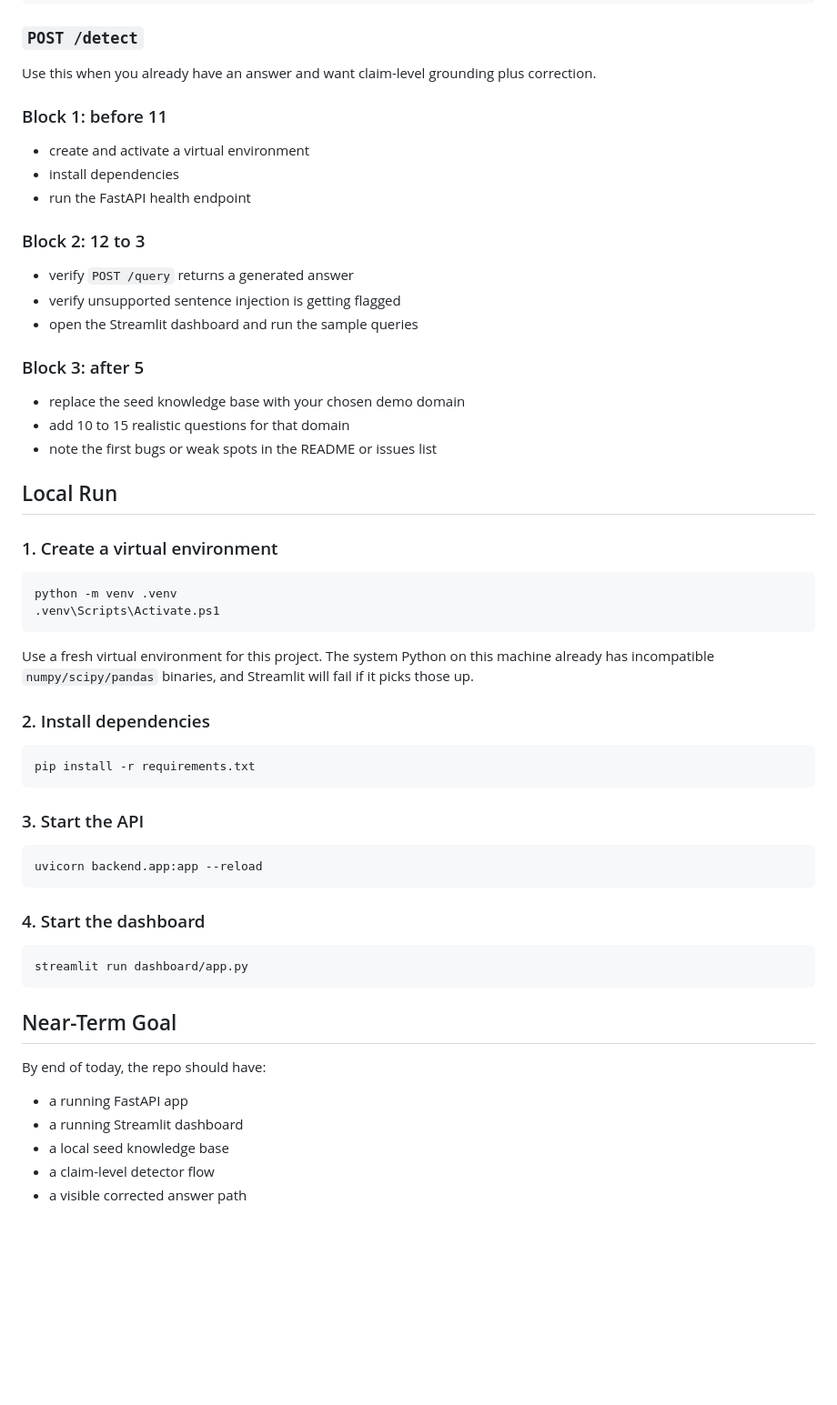
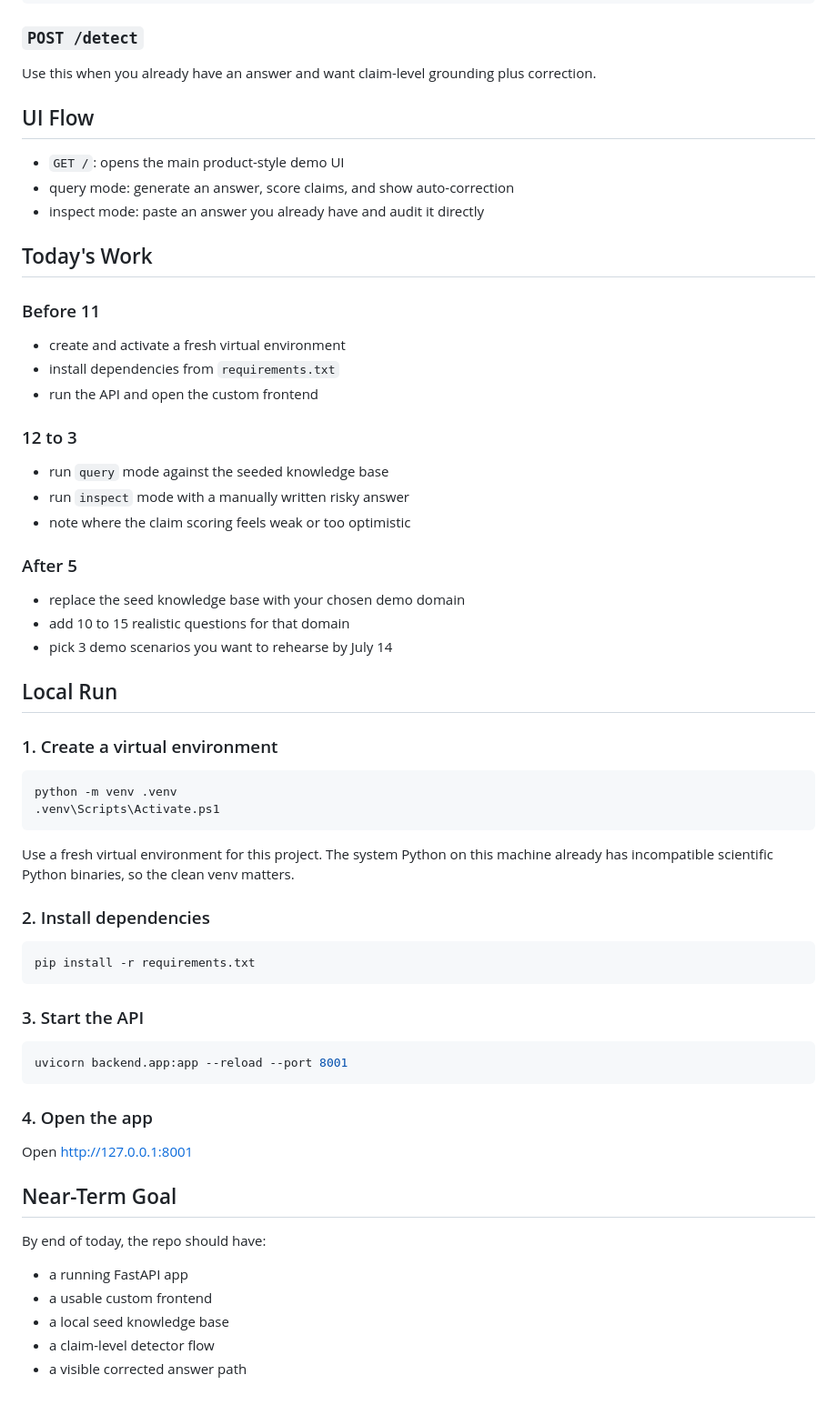
Before and after one commit to prisha-singla-dev/rag_hallucination_detector, a Markdown page: README.md, the part around one of its changes. Shown at 91% size. Drawn GitHub-style; blank space fills up the shorter version.

Commit message:
doc: documented the updated functionalities in the README.md

````diff
--- a/README.md
+++ b/README.md
@@ -80,24 +80,31 @@ Output:
 
 Use this when you already have an answer and want claim-level grounding plus correction.
 
+## UI Flow
 
-### Block 1: before 11
+- `GET /`: opens the main product-style demo UI
+- query mode: generate an answer, score claims, and show auto-correction
+- inspect mode: paste an answer you already have and audit it directly
 
-- create and activate a virtual environment
-- install dependencies
-- run the FastAPI health endpoint
+## Today's Work
 
-### Block 2: 12 to 3
+### Before 11
 
-- verify `POST /query` returns a generated answer
-- verify unsupported sentence injection is getting flagged
-- open the Streamlit dashboard and run the sample queries
+- create and activate a fresh virtual environment
+- install dependencies from `requirements.txt`
+- run the API and open the custom frontend
 
-### Block 3: after 5
+### 12 to 3
+
+- run `query` mode against the seeded knowledge base
+- run `inspect` mode with a manually written risky answer
+- note where the claim scoring feels weak or too optimistic
+
+### After 5
 
 - replace the seed knowledge base with your chosen demo domain
 - add 10 to 15 realistic questions for that domain
-- note the first bugs or weak spots in the README or issues list
+- pick 3 demo scenarios you want to rehearse by July 14
 
 ## Local Run
 
@@ -108,7 +115,7 @@ python -m venv .venv
 .venv\Scripts\Activate.ps1
 ```
 
-Use a fresh virtual environment for this project. The system Python on this machine already has incompatible `numpy/scipy/pandas` binaries, and Streamlit will fail if it picks those up.
+Use a fresh virtual environment for this project. The system Python on this machine already has incompatible scientific Python binaries, so the clean venv matters.
 
 ### 2. Install dependencies
 
@@ -119,21 +126,19 @@ pip install -r requirements.txt
 ### 3. Start the API
 
 ```powershell
-uvicorn backend.app:app --reload
+uvicorn backend.app:app --reload --port 8001
 ```
 
-### 4. Start the dashboard
+### 4. Open the app
 
-```powershell
-streamlit run dashboard/app.py
-```
+Open [http://127.0.0.1:8001](http://127.0.0.1:8001)
 
 ## Near-Term Goal
 
 By end of today, the repo should have:
 
 - a running FastAPI app
-- a running Streamlit dashboard
+- a usable custom frontend
 - a local seed knowledge base
 - a claim-level detector flow
 - a visible corrected answer path
````
Also changed, not shown: other parts of README.md (+5 -5 lines).
